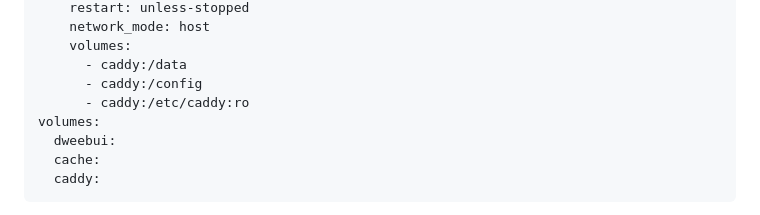
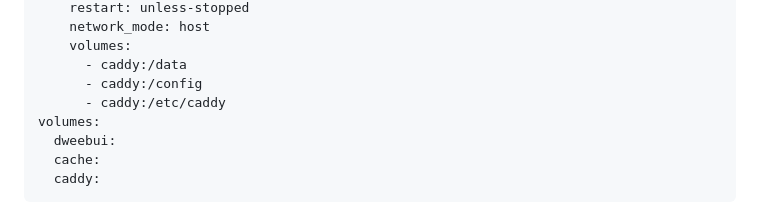
Before and after one commit to lllllllillllllillll/DweebUI, a Markdown page: README.md, the part around the change. GitHub-like rendering.

Commit message:
removed :ro

```diff
--- a/README.md
+++ b/README.md
@@ -69,7 +69,7 @@ services:
     volumes:
       - caddy:/data
       - caddy:/config
-      - caddy:/etc/caddy:ro
+      - caddy:/etc/caddy
 volumes:
   dweebui:
   cache:
```
